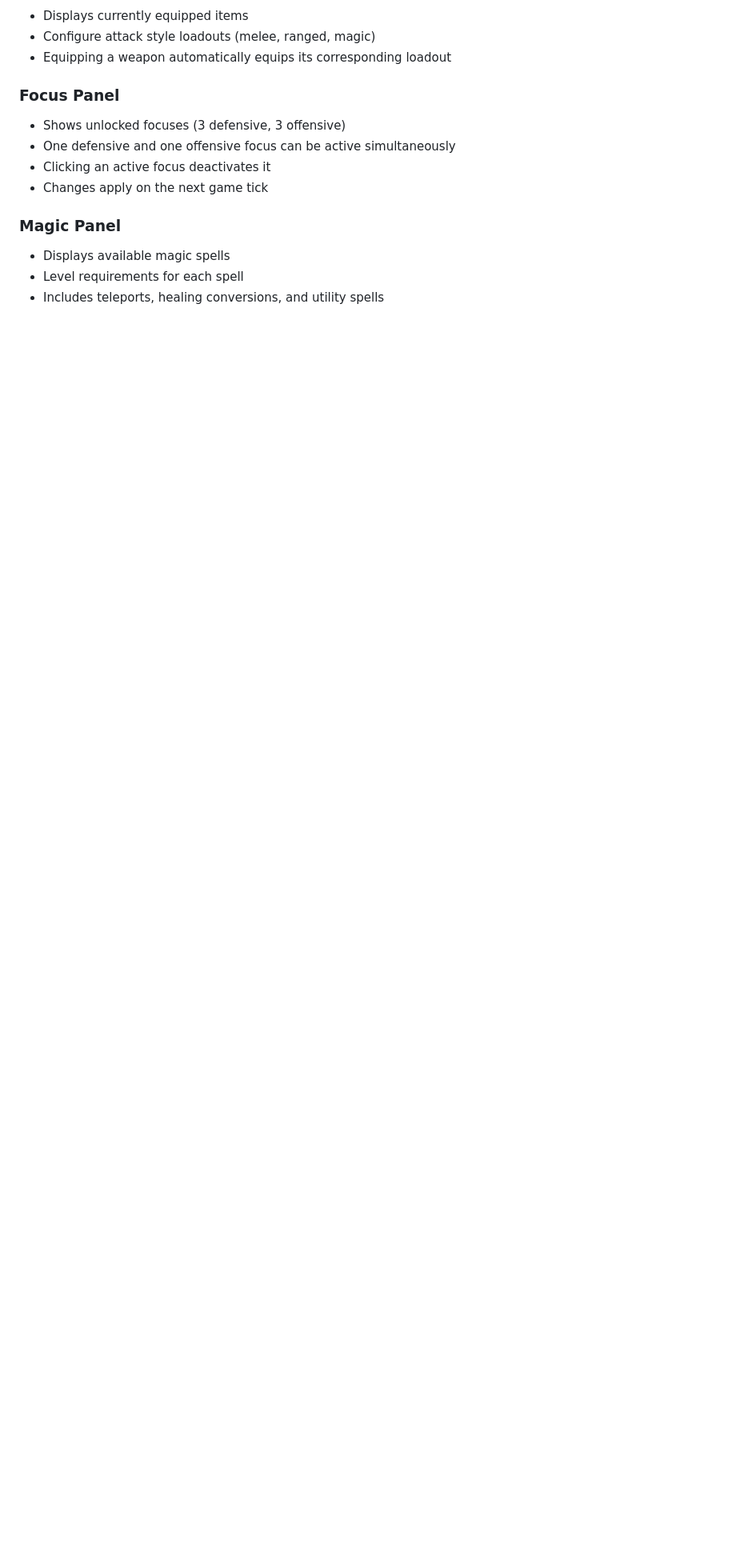
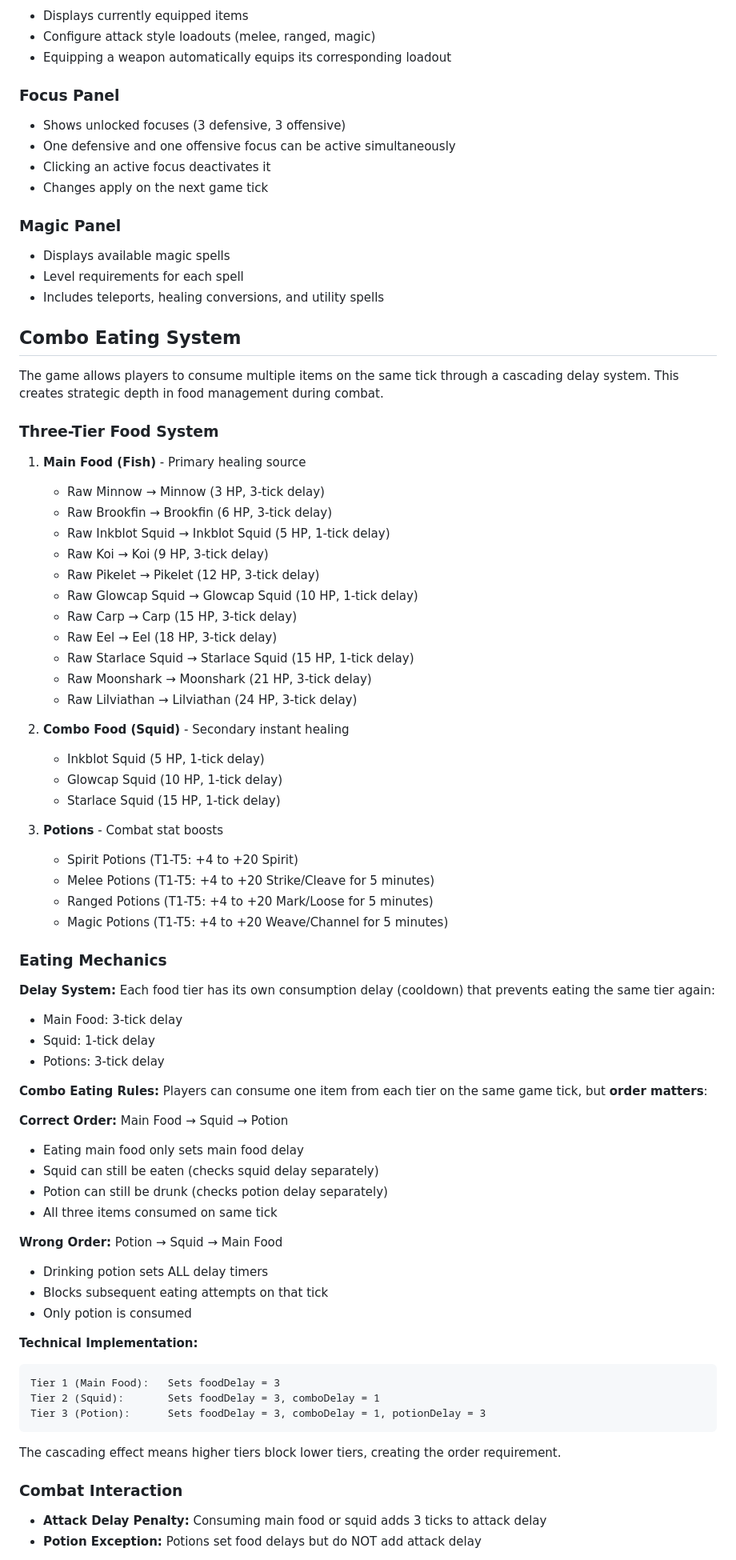
Before and after one commit to Puzzle-Drops/Haeven, a Markdown page: README.md, the part around the change printed below. Shown: that part at 80% size. Rendered like a GitHub page; blank space fills up the shorter version.

````diff
--- a/README.md
+++ b/README.md
@@ -229,3 +229,69 @@ Zachary's Zombie Problem            57
 - Level requirements for each spell
 - Includes teleports, healing conversions, and utility spells
 
+## Combo Eating System
+
+The game allows players to consume multiple items on the same tick through a cascading delay system. This creates strategic depth in food management during combat.
+
+### Three-Tier Food System
+
+1. **Main Food (Fish)** - Primary healing source
+   - Raw Minnow → Minnow (3 HP, 3-tick delay)
+   - Raw Brookfin → Brookfin (6 HP, 3-tick delay)
+   - Raw Inkblot Squid → Inkblot Squid (5 HP, 1-tick delay)
+   - Raw Koi → Koi (9 HP, 3-tick delay)
+   - Raw Pikelet → Pikelet (12 HP, 3-tick delay)
+   - Raw Glowcap Squid → Glowcap Squid (10 HP, 1-tick delay)
+   - Raw Carp → Carp (15 HP, 3-tick delay)
+   - Raw Eel → Eel (18 HP, 3-tick delay)
+   - Raw Starlace Squid → Starlace Squid (15 HP, 1-tick delay)
+   - Raw Moonshark → Moonshark (21 HP, 3-tick delay)
+   - Raw Lilviathan → Lilviathan (24 HP, 3-tick delay)
+
+2. **Combo Food (Squid)** - Secondary instant healing
+   - Inkblot Squid (5 HP, 1-tick delay)
+   - Glowcap Squid (10 HP, 1-tick delay)
+   - Starlace Squid (15 HP, 1-tick delay)
+
+3. **Potions** - Combat stat boosts
+   - Spirit Potions (T1-T5: +4 to +20 Spirit)
+   - Melee Potions (T1-T5: +4 to +20 Strike/Cleave for 5 minutes)
+   - Ranged Potions (T1-T5: +4 to +20 Mark/Loose for 5 minutes)
+   - Magic Potions (T1-T5: +4 to +20 Weave/Channel for 5 minutes)
+
+### Eating Mechanics
+
+**Delay System:**
+Each food tier has its own consumption delay (cooldown) that prevents eating the same tier again:
+- Main Food: 3-tick delay
+- Squid: 1-tick delay
+- Potions: 3-tick delay
+
+**Combo Eating Rules:**
+Players can consume one item from each tier on the same game tick, but **order matters**:
+
+**Correct Order:** Main Food → Squid → Potion
+- Eating main food only sets main food delay
+- Squid can still be eaten (checks squid delay separately)
+- Potion can still be drunk (checks potion delay separately)
+- All three items consumed on same tick
+
+**Wrong Order:** Potion → Squid → Main Food
+- Drinking potion sets ALL delay timers
+- Blocks subsequent eating attempts on that tick
+- Only potion is consumed
+
+**Technical Implementation:**
+```
+Tier 1 (Main Food):   Sets foodDelay = 3
+Tier 2 (Squid):       Sets foodDelay = 3, comboDelay = 1
+Tier 3 (Potion):      Sets foodDelay = 3, comboDelay = 1, potionDelay = 3
+```
+
+The cascading effect means higher tiers block lower tiers, creating the order requirement.
+
+### Combat Interaction
+
+- **Attack Delay Penalty:** Consuming main food or squid adds 3 ticks to attack delay
+- **Potion Exception:** Potions set food delays but do NOT add attack delay
+
````
Also changed, not shown: other parts of README.md (+42 -1 lines).
